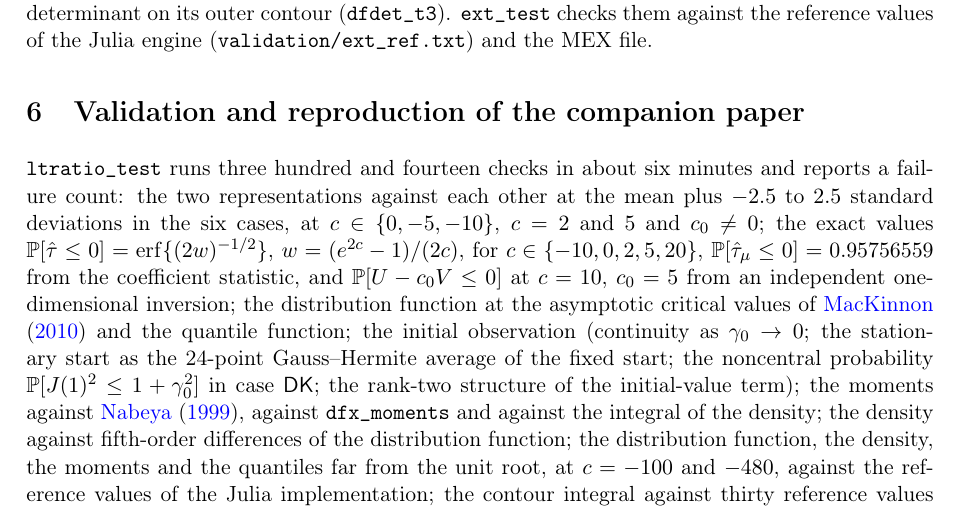
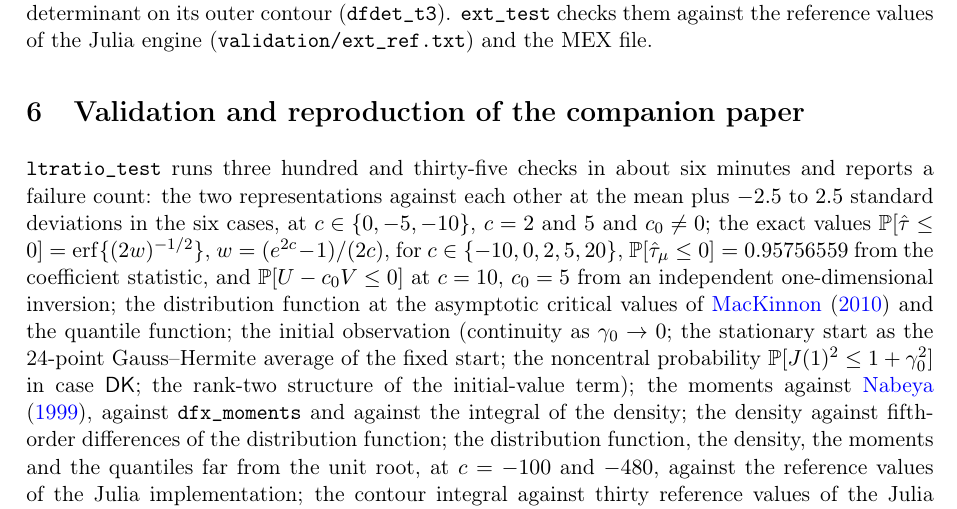
Before and after one commit to s-broda/dflimit-matlab, a LaTeX paper (matlab/doc/ltratio_manual.tex): part of page 11 of 13, cut so that both start at the same text. Compiled offline with pdfLaTeX.

Commit message:
The count of ltratio_test (335 checks) in README, c/mex/README.md and the manual; the manual rebuilt
The checks of the repairs of November 26, 2026 (section 14 and the verified rule with c0 > 0 in section 12) bring
ltratio_test from 314 to 335 checks; all pass in MATLAB and on the MEX file. The manual (the LM statistic's refusal and
the verified rule far from the unit root, committed before) rebuilt, single-page view.

Co-Authored-By: Claude Opus 5.5 <noreply@anthropic.com>

```diff
--- a/matlab/doc/ltratio_manual.tex
+++ b/matlab/doc/ltratio_manual.tex
@@ -128,7 +128,7 @@ The routines \code{dfdet\_*} are a port of the general engine of the Julia packa
 \section{Validation and reproduction of the companion paper}
 \label{sec:validation}
 
-\code{ltratio\_test} runs three hundred and fourteen checks in about six minutes and reports a failure count: the two representations against each other at the mean plus $-2.5$ to $2.5$ standard deviations in the six cases, at $c\in\{0,-5,-10\}$, $c=2$ and $5$ and $c_0\ne0$; the exact values $\PP[\hat\tau\le0]=\operatorname{erf}\{(2w)^{-1/2}\}$, $w=(e^{2c}-1)/(2c)$, for $c\in\{-10,0,2,5,20\}$, $\PP[\hat\tau_\mu\le0]=0.95756559$ from the coefficient statistic, and $\PP[U-c_0V\le0]$ at $c=10$, $c_0=5$ from an independent one-dimensional inversion; the distribution function at the asymptotic critical values of \citet{MacKinnon2010} and the quantile function; the initial observation (continuity as $\gamma_0\to0$; the stationary start as the 24-point Gauss--Hermite average of the fixed start; the noncentral probability $\PP[J(1)^2\le1+\gamma_0^2]$ in case \Fk; the rank-two structure of the initial-value term); the moments against \citet{Nabeya1999}, against \code{dfx\_moments} and against the integral of the density; the density against fifth-order differences of the distribution function; the distribution function, the density, the moments and the quantiles far from the unit root, at $c=-100$ and $-480$, against the reference values of the Julia implementation; the contour integral against thirty reference values of the Julia implementation (a fixed start in cases \Fu, \Ft), the automatic choice there and its scope; and the argument checks.  \code{validation/acc\_table.m} produces the accuracy table and its LaTeX rows.
+\code{ltratio\_test} runs three hundred and thirty-five checks in about six minutes and reports a failure count: the two representations against each other at the mean plus $-2.5$ to $2.5$ standard deviations in the six cases, at $c\in\{0,-5,-10\}$, $c=2$ and $5$ and $c_0\ne0$; the exact values $\PP[\hat\tau\le0]=\operatorname{erf}\{(2w)^{-1/2}\}$, $w=(e^{2c}-1)/(2c)$, for $c\in\{-10,0,2,5,20\}$, $\PP[\hat\tau_\mu\le0]=0.95756559$ from the coefficient statistic, and $\PP[U-c_0V\le0]$ at $c=10$, $c_0=5$ from an independent one-dimensional inversion; the distribution function at the asymptotic critical values of \citet{MacKinnon2010} and the quantile function; the initial observation (continuity as $\gamma_0\to0$; the stationary start as the 24-point Gauss--Hermite average of the fixed start; the noncentral probability $\PP[J(1)^2\le1+\gamma_0^2]$ in case \Fk; the rank-two structure of the initial-value term); the moments against \citet{Nabeya1999}, against \code{dfx\_moments} and against the integral of the density; the density against fifth-order differences of the distribution function; the distribution function, the density, the moments and the quantiles far from the unit root, at $c=-100$ and $-480$, against the reference values of the Julia implementation; the contour integral against thirty reference values of the Julia implementation (a fixed start in cases \Fu, \Ft), the automatic choice there and its scope; and the argument checks.  \code{validation/acc\_table.m} produces the accuracy table and its LaTeX rows.
 
 The reproduction of the companion paper is not part of this package: it is in that paper's replication package and runs on these programs.  There \code{ltratio\_paper(which,opts)} recomputes the tables of the companion paper, the right-tail $p$-values at the unit root (with \code{mackinnon94\_p}, the approximate $p$-values of MacKinnon (1994) that statsmodels and Stata report), the numbers quoted on local power, confidence sets and the weighted-average-power test, and the data of the figures, and prints each value next to the published one; the parts are \code{'quant'} (alias \code{'adfmax'}), \code{'larsson'}, \code{'init'}, \code{'mom'}, \code{'bubble'}, \code{'pvalues'}, \code{'power'}, \code{'ci'} and \code{'wap'}.  The data of the figures are compared with the files in \code{LaTeX/figures} of that repository at every \code{opts.step}-th point (default $5$), and with \code{opts.write = true} computed on the full grid and written anew in the same format.  It needs the folder \code{matlab} of this package on the path and stops with a message when \code{ltratio\_cdf} is not found.  The Julia program \code{ltratio\_paper.jl} in \code{julia/replication} of the companion paper's repository has the same parts, options and output.
 
```
Also changed, not shown: README.md, c/mex/README.md, matlab/doc/ltratio_manual.pdf.
